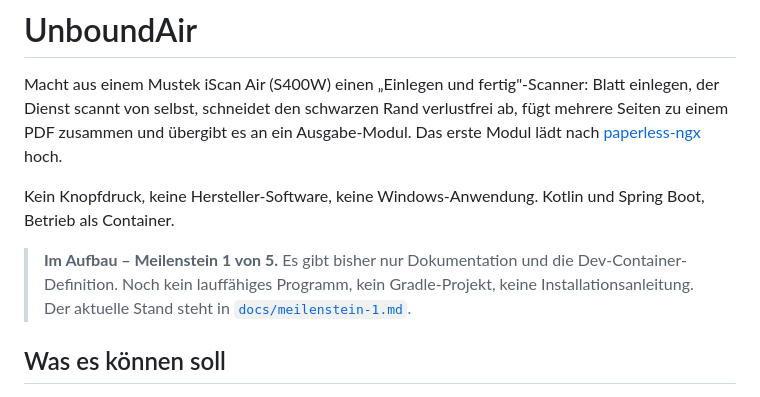
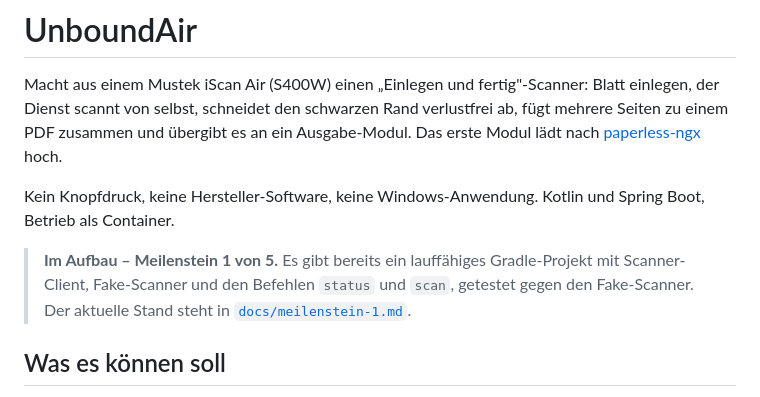
Before and after one commit to digiwomb-dev/UnboundAir, a Markdown page: README.md, the part around the change. GitHub-like rendering.

Commit message:
docs: update README and entwicklung.md to the current build state

```diff
--- a/README.md
+++ b/README.md
@@ -4,7 +4,7 @@ Macht aus einem Mustek iScan Air (S400W) einen „Einlegen und fertig"-Scanner:
 
 Kein Knopfdruck, keine Hersteller-Software, keine Windows-Anwendung. Kotlin und Spring Boot, Betrieb als Container.
 
-> **Im Aufbau – Meilenstein 1 von 5.** Es gibt bisher nur Dokumentation und die Dev-Container-Definition. Noch kein lauffähiges Programm, kein Gradle-Projekt, keine Installationsanleitung. Der aktuelle Stand steht in [`docs/meilenstein-1.md`](docs/meilenstein-1.md).
+> **Im Aufbau – Meilenstein 1 von 5.** Es gibt bereits ein lauffähiges Gradle-Projekt mit Scanner-Client, Fake-Scanner und den Befehlen `status` und `scan`, getestet gegen den Fake-Scanner. Der aktuelle Stand steht in [`docs/meilenstein-1.md`](docs/meilenstein-1.md).
 
 ## Was es können soll
 
```
Also changed, not shown: docs/entwicklung.md (+1 -5 lines).
